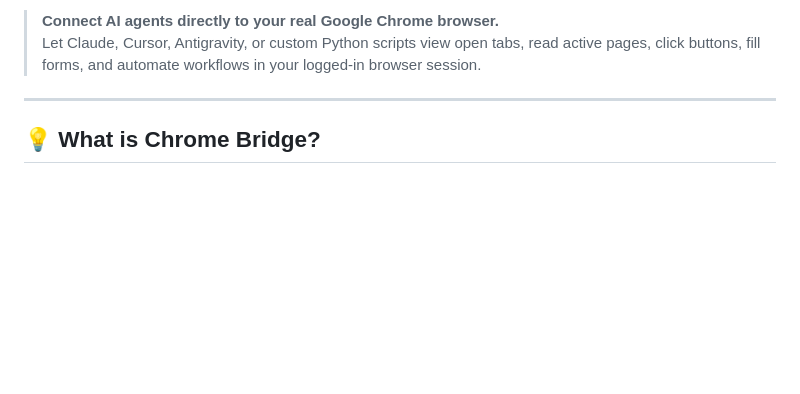
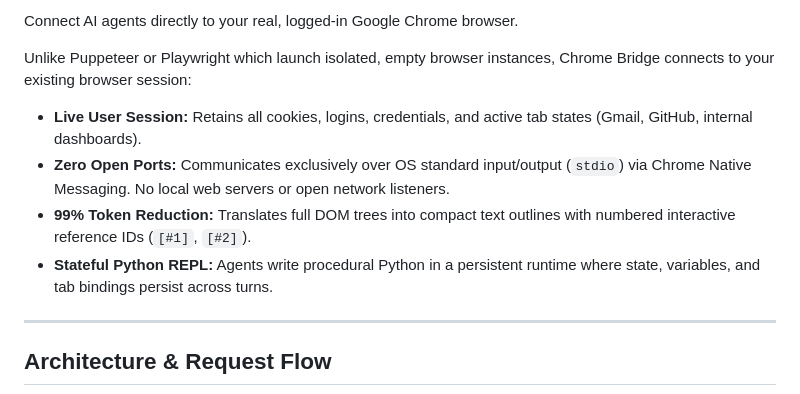
Before and after one commit to sh7vansh/chrome-bridge, a Markdown page: README.md, the part around one of its changes. Rendered like a GitHub page; blank space fills up the shorter version.

```diff
--- a/README.md
+++ b/README.md
@@ -6,8 +7,13 @@
 
-> **Connect AI agents directly to your real Google Chrome browser.**
-> Let Claude, Cursor, Antigravity, or custom Python scripts view open tabs, read active pages, click buttons, fill forms, and automate workflows in your logged-in browser session.
+Connect AI agents directly to your real, logged-in Google Chrome browser.
+
+Unlike Puppeteer or Playwright which launch isolated, empty browser instances, Chrome Bridge connects to your existing browser session:
+- **Live User Session:** Retains all cookies, logins, credentials, and active tab states (Gmail, GitHub, internal dashboards).
+- **Zero Open Ports:** Communicates exclusively over OS standard input/output (`stdio`) via Chrome Native Messaging. No local web servers or open network listeners.
+- **99% Token Reduction:** Translates full DOM trees into compact text outlines with numbered interactive reference IDs (`[#1]`, `[#2]`).
+- **Stateful Python REPL:** Agents write procedural Python in a persistent runtime where state, variables, and tab bindings persist across turns.
 
 ---
 
-## 💡 What is Chrome Bridge?
+## Architecture & Request Flow
 
```
Also changed, not shown: other parts of README.md (+121 -119 lines).
